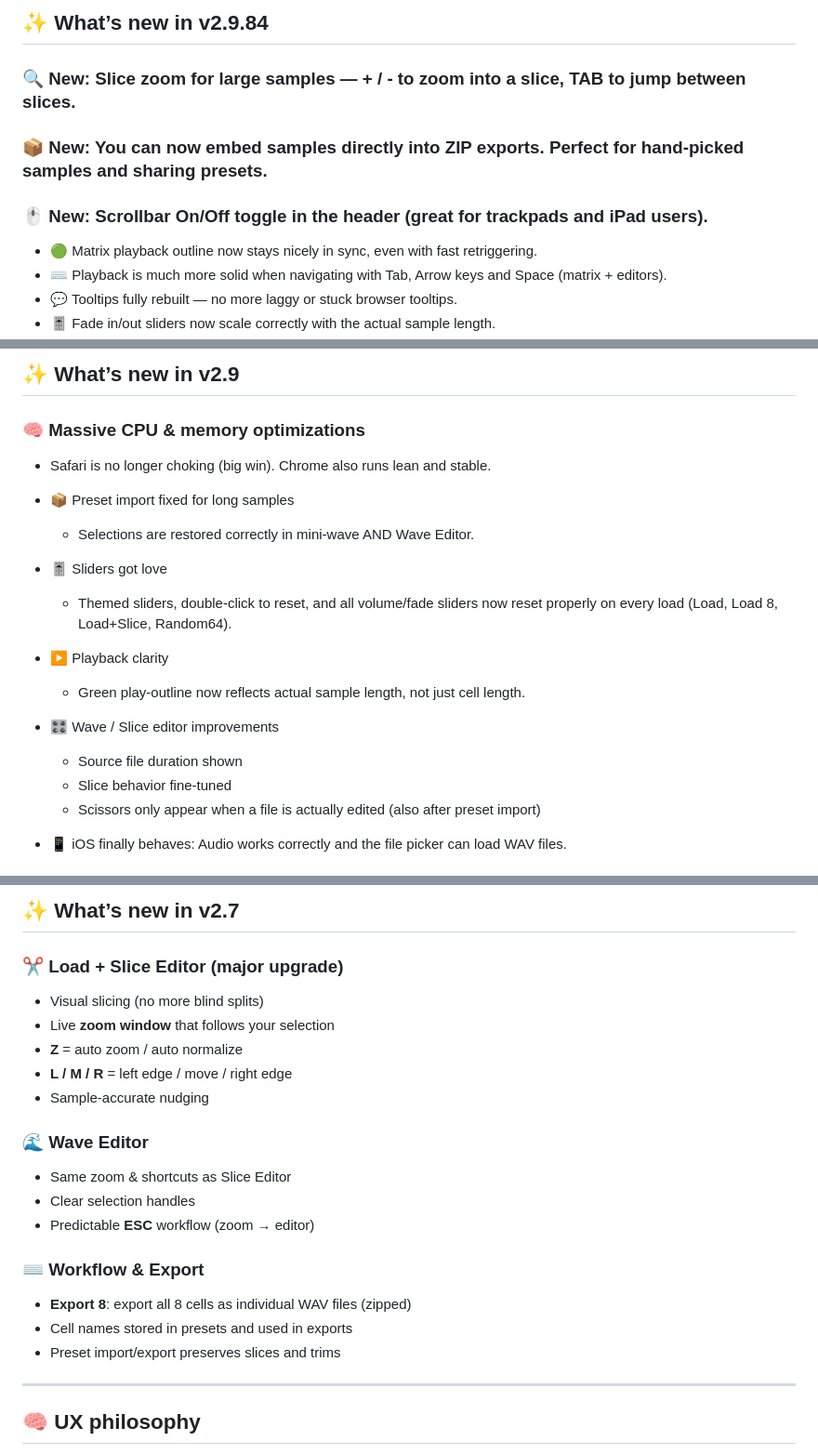
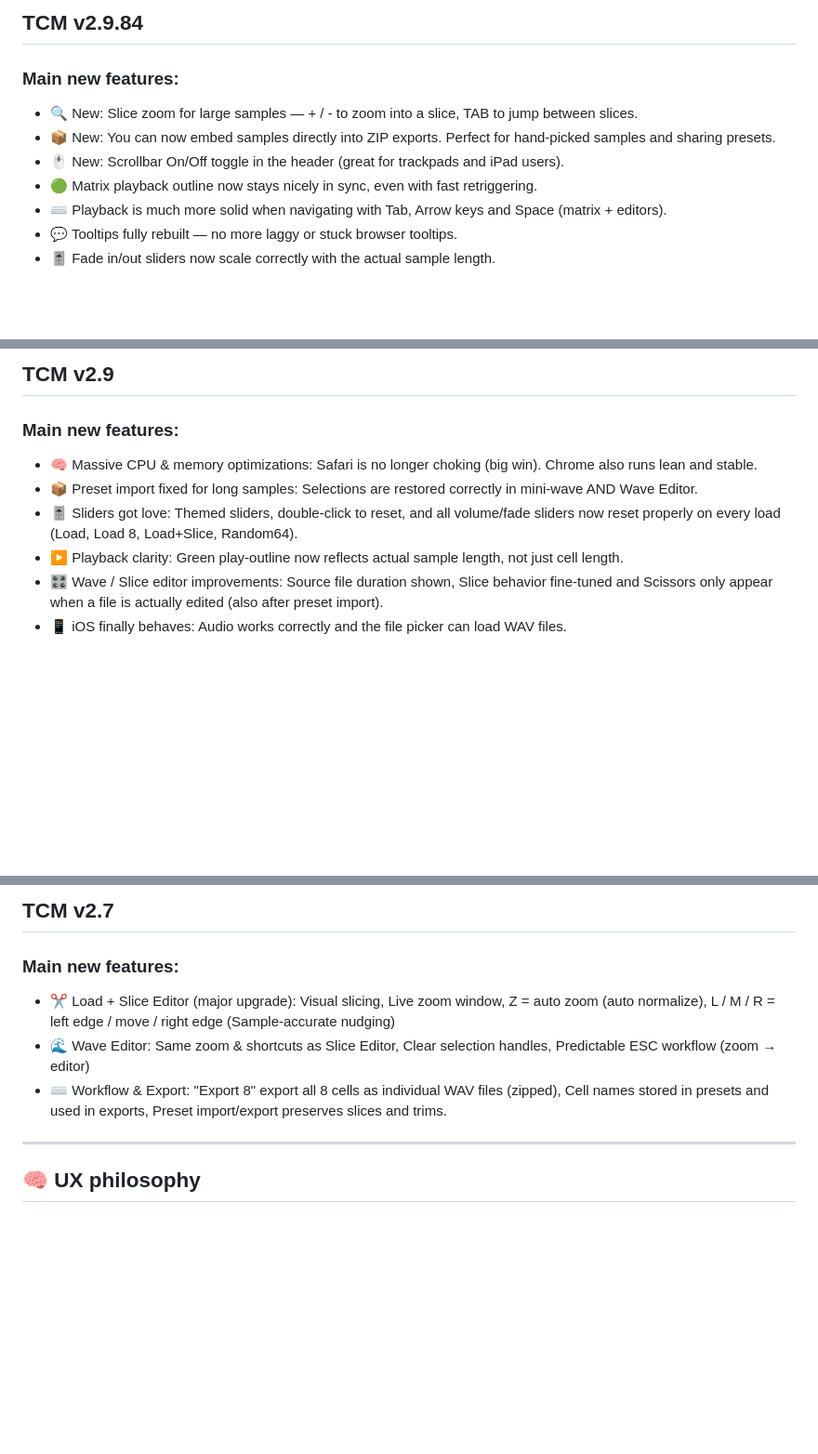
Before and after one commit to Patronix-music/tempera-cell-matrix, a Markdown page: README.md, 3 parts joined by grey strips. Shown at 93% size. Rendered like a GitHub page; blank space fills up the shorter version.

Commit message:
Update README.md (#68)

```diff
--- a/README.md
+++ b/README.md
@@ -72,10 +88,11 @@ For more info: Click the help button in TCM for all your unanswered questions.
 
-## ✨ What’s new in v2.9.84
+## TCM v2.9.84
 
-### 🔍 New: Slice zoom for large samples — + / - to zoom into a slice, TAB to jump between slices.
+### Main new features:
 
-### 📦 New: You can now embed samples directly into ZIP exports. Perfect for hand-picked samples and sharing presets.
-### 🖱️ New: Scrollbar On/Off toggle in the header (great for trackpads and iPad users).
+- 🔍 New: Slice zoom for large samples — + / - to zoom into a slice, TAB to jump between slices.
+- 📦 New: You can now embed samples directly into ZIP exports. Perfect for hand-picked samples and sharing presets.
+- 🖱️ New: Scrollbar On/Off toggle in the header (great for trackpads and iPad users).
 - 🟢 Matrix playback outline now stays nicely in sync, even with fast retriggering.
 - ⌨️ Playback is much more solid when navigating with Tab, Arrow keys and Space (matrix + editors).
 - 💬 Tooltips fully rebuilt — no more laggy or stuck browser tooltips.
@@ -87,23 +104,13 @@ For more info: Click the help button in TCM for all your unanswered questions.
 
-## ✨ What’s new in v2.9
+## TCM v2.9
 
-### 🧠 Massive CPU & memory optimizations
-  - Safari is no longer choking (big win). Chrome also runs lean and stable.
+### Main new features:
 
-- 📦 Preset import fixed for long samples
-  - Selections are restored correctly in mini-wave AND Wave Editor.
-
-- 🎚️ Sliders got love
-  - Themed sliders, double-click to reset, and all volume/fade sliders now reset properly on every load
+- 🧠 Massive CPU & memory optimizations: Safari is no longer choking (big win). Chrome also runs lean and stable.
+- 📦 Preset import fixed for long samples: Selections are restored correctly in mini-wave AND Wave Editor.
+- 🎚️ Sliders got love: Themed sliders, double-click to reset, and all volume/fade sliders now reset properly on every load
 (Load, Load 8, Load+Slice, Random64).
-
-- ▶️ Playback clarity
-  - Green play-outline now reflects actual sample length, not just cell length.
-
-- 🎛️ Wave / Slice editor improvements
-  - Source file duration shown
-  - Slice behavior fine-tuned
-  - Scissors only appear when a file is actually edited (also after preset import)
-
+- ▶️ Playback clarity: Green play-outline now reflects actual sample length, not just cell length.
+- 🎛️ Wave / Slice editor improvements: Source file duration shown, Slice behavior fine-tuned and Scissors only appear when a file is actually edited (also after preset import).
 - 📱 iOS finally behaves: Audio works correctly and the file picker can load WAV files.
 
@@ -111,22 +118,11 @@ For more info: Click the help button in TCM for all your unanswered questions.
 
-## ✨ What’s new in v2.7
+## TCM v2.7
 
-### ✂️ Load + Slice Editor (major upgrade)
-- Visual slicing (no more blind splits)
-- Live **zoom window** that follows your selection
-- **Z** = auto zoom / auto normalize
-- **L / M / R** = left edge / move / right edge
-- Sample-accurate nudging
+### Main new features:
 
-### 🌊 Wave Editor
-- Same zoom & shortcuts as Slice Editor
-- Clear selection handles
-- Predictable **ESC** workflow (zoom → editor)
-
-### ⌨️ Workflow & Export
-- **Export 8**: export all 8 cells as individual WAV files (zipped)
-- Cell names stored in presets and used in exports
-- Preset import/export preserves slices and trims
+- ✂️ Load + Slice Editor (major upgrade): Visual slicing, Live zoom window, Z = auto zoom (auto normalize), L / M / R = left edge / move / right edge (Sample-accurate nudging)
+- 🌊 Wave Editor: Same zoom & shortcuts as Slice Editor, Clear selection handles, Predictable ESC workflow (zoom → editor)
+- ⌨️ Workflow & Export: "Export 8" export all 8 cells as individual WAV files (zipped), Cell names stored in presets and used in exports, Preset import/export preserves slices and trims.
 
 ---
 
```
Also changed, not shown: other parts of README.md (+27 -11 lines).
